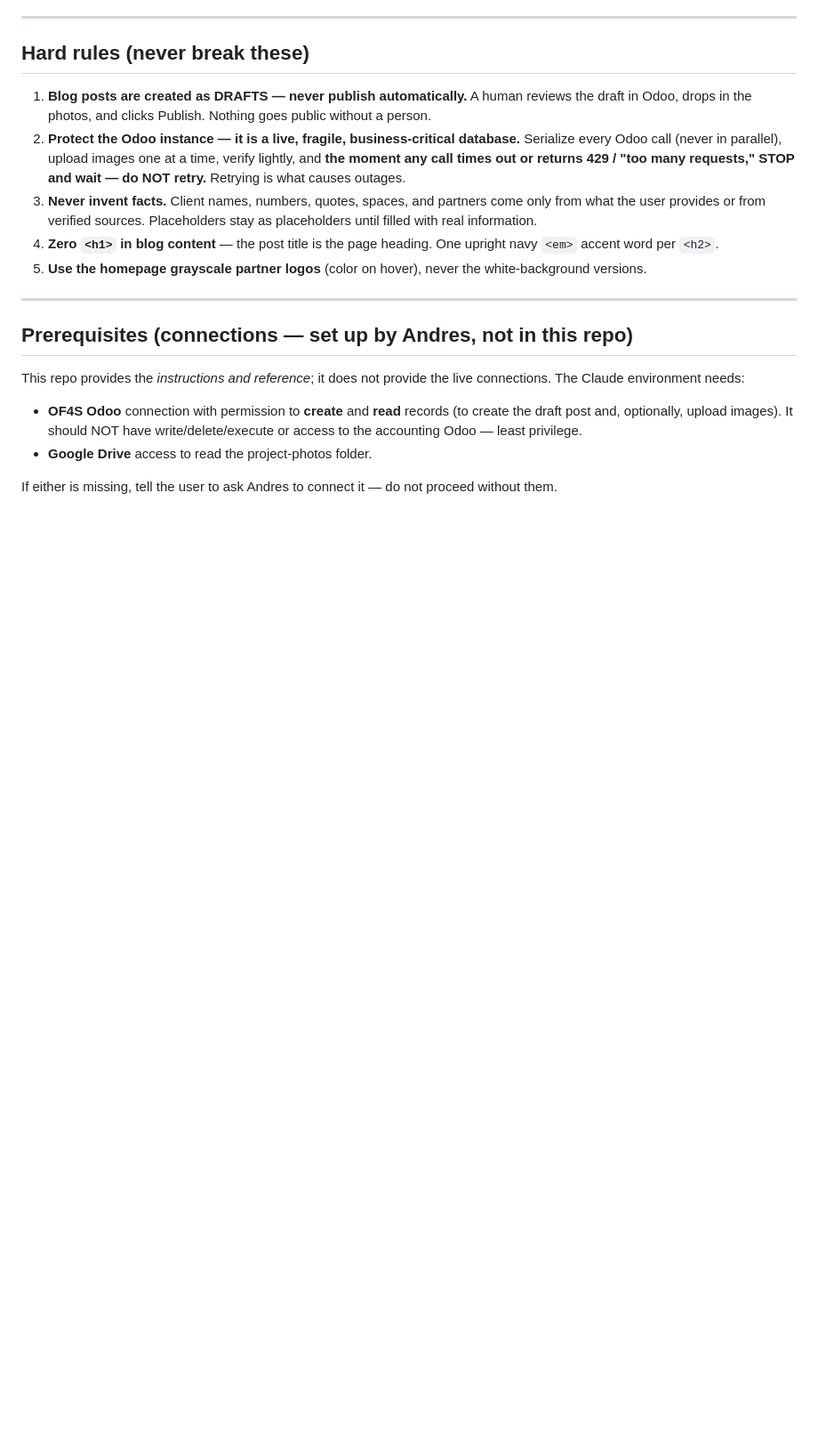
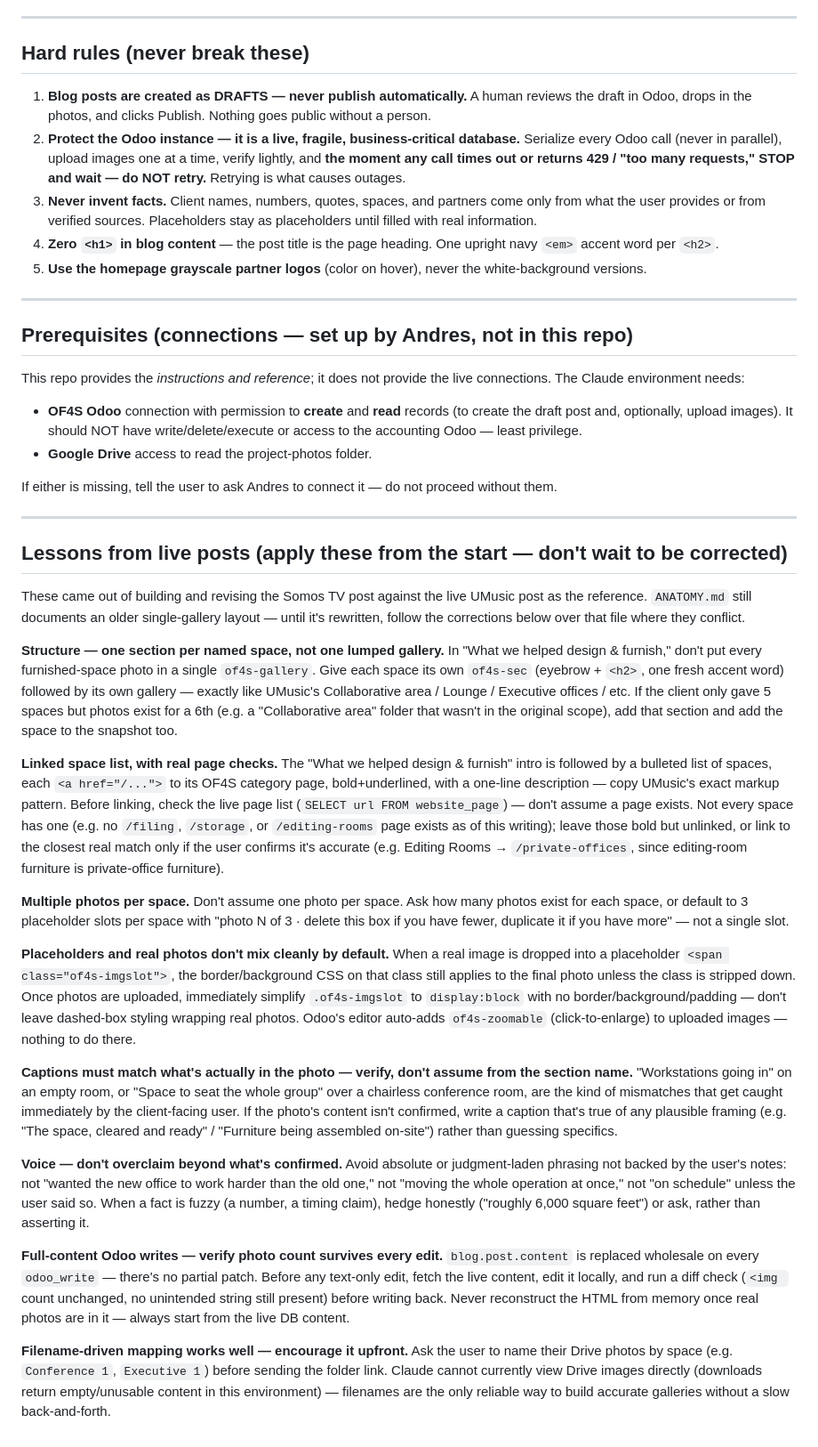
Before and after one commit to azavarce/OF4S-Marketing, a Markdown page: CLAUDE.md, the part around the change. Shown at 89% size. Rendered like a GitHub page; blank space fills up the shorter version.

Commit message:
Document lessons from live blog post revisions
Capture the corrections made while building and revising the Somos TV
post (per-space sections, link verification, placeholder cleanup,
caption accuracy, voice constraints, and full-content write safety)
so future blog posts start from these rules instead of repeating them.

Co-Authored-By: Claude Sonnet 5 <noreply@anthropic.com>
Claude-Session: https://claude.ai/code/session_016uZVDhKGaBeYL1BTDpF6sq

```diff
--- a/CLAUDE.md
+++ b/CLAUDE.md
@@ -45,3 +45,33 @@ This repo provides the *instructions and reference*; it does not provide the liv
 - **Google Drive** access to read the project-photos folder.
 
 If either is missing, tell the user to ask Andres to connect it — do not proceed without them.
+
+---
+
+## Lessons from live posts (apply these from the start — don't wait to be corrected)
+
+These came out of building and revising the Somos TV post against the live UMusic post as the reference. `ANATOMY.md` still documents an older single-gallery layout — until it's rewritten, follow the corrections below over that file where they conflict.
+
+**Structure — one section per named space, not one lumped gallery.**
+In "What we helped design & furnish," don't put every furnished-space photo in a single `of4s-gallery`. Give each space its own `of4s-sec` (eyebrow + `<h2>`, one fresh accent word) followed by its own gallery — exactly like UMusic's Collaborative area / Lounge / Executive offices / etc. If the client only gave 5 spaces but photos exist for a 6th (e.g. a "Collaborative area" folder that wasn't in the original scope), add that section and add the space to the snapshot too.
+
+**Linked space list, with real page checks.**
+The "What we helped design & furnish" intro is followed by a bulleted list of spaces, each `<a href="/...">` to its OF4S category page, bold+underlined, with a one-line description — copy UMusic's exact markup pattern. Before linking, check the live page list (`SELECT url FROM website_page`) — don't assume a page exists. Not every space has one (e.g. no `/filing`, `/storage`, or `/editing-rooms` page exists as of this writing); leave those bold but unlinked, or link to the closest real match only if the user confirms it's accurate (e.g. Editing Rooms → `/private-offices`, since editing-room furniture is private-office furniture).
+
+**Multiple photos per space.**
+Don't assume one photo per space. Ask how many photos exist for each space, or default to 3 placeholder slots per space with "photo N of 3 · delete this box if you have fewer, duplicate it if you have more" — not a single slot.
+
+**Placeholders and real photos don't mix cleanly by default.**
+When a real image is dropped into a placeholder `<span class="of4s-imgslot">`, the border/background CSS on that class still applies to the final photo unless the class is stripped down. Once photos are uploaded, immediately simplify `.of4s-imgslot` to `display:block` with no border/background/padding — don't leave dashed-box styling wrapping real photos. Odoo's editor auto-adds `of4s-zoomable` (click-to-enlarge) to uploaded images — nothing to do there.
+
+**Captions must match what's actually in the photo — verify, don't assume from the section name.**
+"Workstations going in" on an empty room, or "Space to seat the whole group" over a chairless conference room, are the kind of mismatches that get caught immediately by the client-facing user. If the photo's content isn't confirmed, write a caption that's true of any plausible framing (e.g. "The space, cleared and ready" / "Furniture being assembled on-site") rather than guessing specifics.
+
+**Voice — don't overclaim beyond what's confirmed.**
+Avoid absolute or judgment-laden phrasing not backed by the user's notes: not "wanted the new office to work harder than the old one," not "moving the whole operation at once," not "on schedule" unless the user said so. When a fact is fuzzy (a number, a timing claim), hedge honestly ("roughly 6,000 square feet") or ask, rather than asserting it.
+
+**Full-content Odoo writes — verify photo count survives every edit.**
+`blog.post.content` is replaced wholesale on every `odoo_write` — there's no partial patch. Before any text-only edit, fetch the live content, edit it locally, and run a diff check (`<img ` count unchanged, no unintended string still present) before writing back. Never reconstruct the HTML from memory once real photos are in it — always start from the live DB content.
+
+**Filename-driven mapping works well — encourage it upfront.**
+Ask the user to name their Drive photos by space (e.g. `Conference 1`, `Executive 1`) before sending the folder link. Claude cannot currently view Drive images directly (downloads return empty/unusable content in this environment) — filenames are the only reliable way to build accurate galleries without a slow back-and-forth.
```
